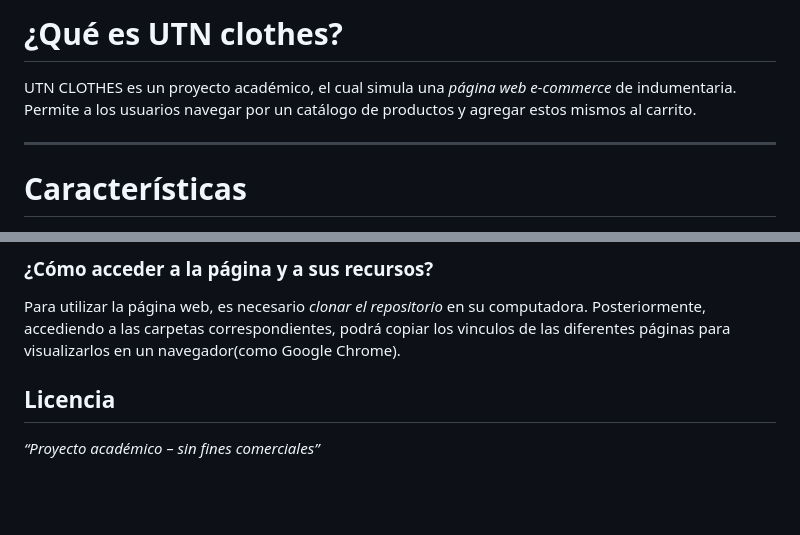
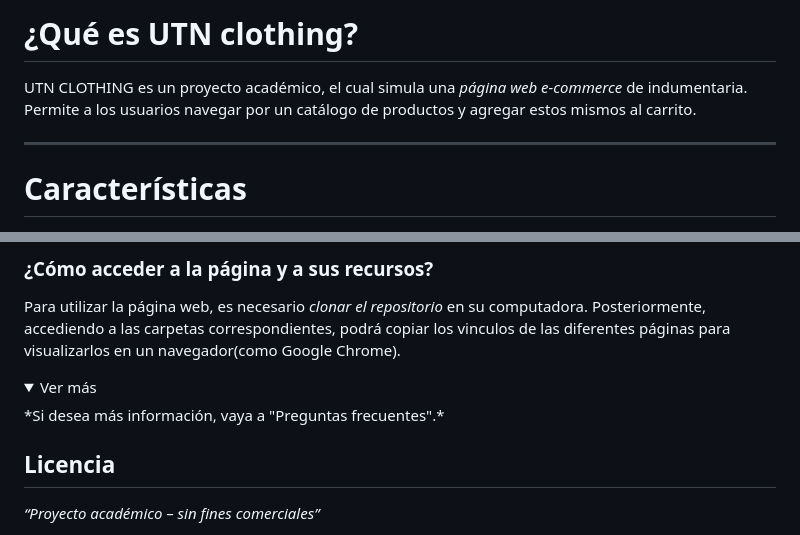
Before and after one commit to Teobustaaa/tpprogramacion, a Markdown page: README.md, 2 parts joined by grey strips. Drawn GitHub-style; folded sections open; blank space fills up the shorter version.

```diff
--- a/README.md
+++ b/README.md
@@ -2,6 +2,6 @@
 
-# ¿Qué es UTN clothes?
-UTN CLOTHES es un proyecto académico, el cual simula una *página web e-commerce* de indumentaria. Permite a los usuarios navegar por un catálogo de productos y agregar estos mismos al carrito.
+# ¿Qué es UTN clothing?
+UTN CLOTHING es un proyecto académico, el cual simula una *página web e-commerce* de indumentaria. Permite a los usuarios navegar por un catálogo de productos y agregar estos mismos al carrito.
 
 ---------------
 # Características
@@ -53,6 +53,10 @@ UTN CLOTHES es un proyecto académico, el cual simula una *página web e-commerc
 
 ### ¿Cómo acceder a la página y a sus recursos?
 Para utilizar la página web, es necesario *clonar el repositorio* en su computadora. Posteriormente, accediendo a las carpetas correspondientes, podrá copiar los vinculos de las diferentes páginas para visualizarlos en un navegador(como Google Chrome).
+<details>
+  <summary>Ver más</summary>
+   *Si desea más información, vaya a "Preguntas frecuentes".*
+</details>
 
 ## Licencia
 *“Proyecto académico – sin fines comerciales”*
```
Also changed, not shown: other parts of README.md (+1 -1 lines).
